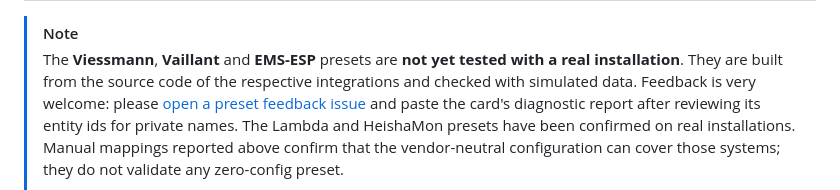
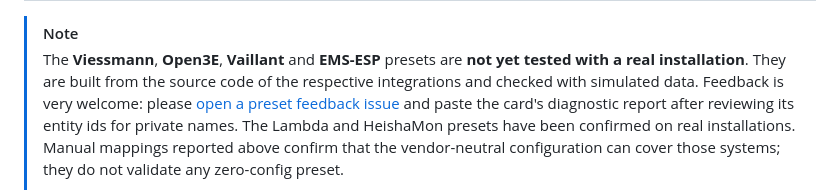
Before and after one commit to SoftwareSchmied/heatpump-hydraulic-card, a Markdown page: README.md, the part around the change. Drawn GitHub-style.

```diff
--- a/README.md
+++ b/README.md
@@ -36,7 +36,7 @@ Additional real-installation reports with manual entity mappings are tracked sep
 | Viessmann Vitocal 333-G NC brine-to-water | Optisplitter (ViCare as backup) | Manual mapping offered in the [community discussion (2026-10-25)](https://community.home-assistant.io/t/card-heatpump-flow-card-animated-hydraulic-schematic-for-heat-pumps-lambda-viessmann-vaillant-bosch-buderus-panasonic/1029598/9); not yet validated with this card | Please test `source_type: brine` with the buffer entities cleared. This should show the ground loop without an air-source fan or defrost effects and keep the direct heating path connected. |
 
 > [!NOTE]
-> The **Viessmann**, **Vaillant** and **EMS-ESP** presets are **not yet tested with a real installation**. They are built from the source code of the respective integrations and checked with simulated data. Feedback is very welcome: please [open a preset feedback issue](https://github.com/Sturmi77/heatpump-hydraulic-card/issues/new?template=preset_feedback.yml) and paste the card's diagnostic report after reviewing its entity ids for private names. The Lambda and HeishaMon presets have been confirmed on real installations.
+> The **Viessmann**, **Open3E**, **Vaillant** and **EMS-ESP** presets are **not yet tested with a real installation**. They are built from the source code of the respective integrations and checked with simulated data. Feedback is very welcome: please [open a preset feedback issue](https://github.com/Sturmi77/heatpump-hydraulic-card/issues/new?template=preset_feedback.yml) and paste the card's diagnostic report after reviewing its entity ids for private names. The Lambda and HeishaMon presets have been confirmed on real installations.
 > Manual mappings reported above confirm that the vendor-neutral configuration can cover those systems; they do not validate any zero-config preset.
 >
 > **Samsung EHS support is in preparation in [PR #16](https://github.com/Sturmi77/heatpump-hydraulic-card/pull/16).** It remains marked untested until the contributor changes have been reviewed, merged and validated; `preset: samsung` is not available in the current release yet.
```
